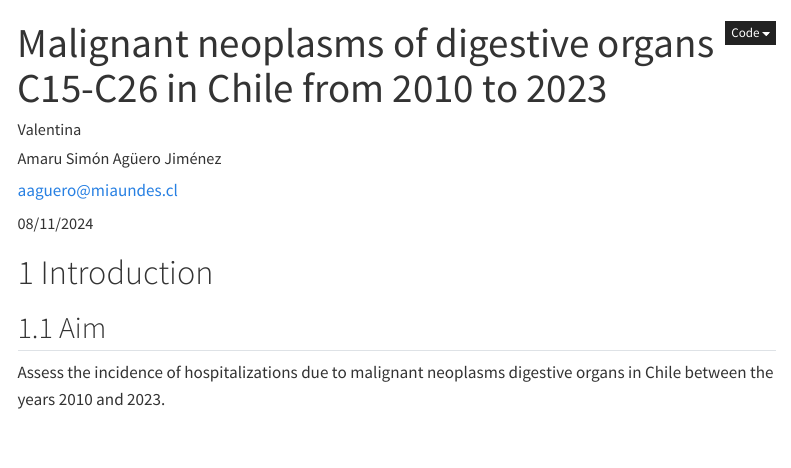
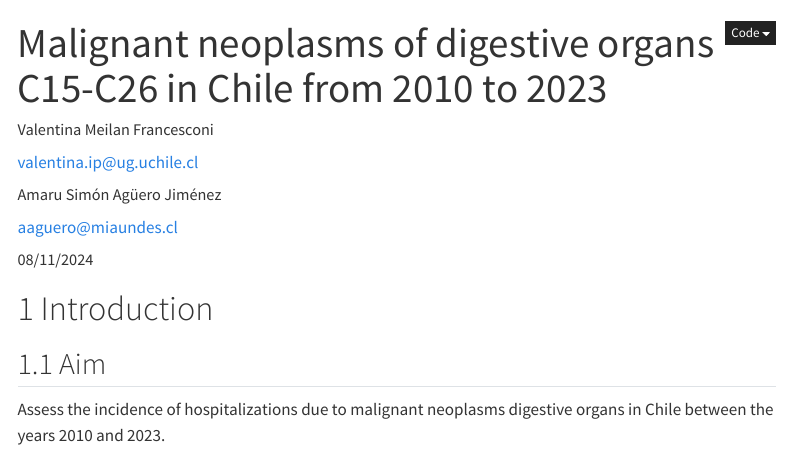
Before and after one commit to AmaruSimonAgueroJimenez/Malignant-neoplasms-of-digestive-organs-C15-C26-Chile-2010-2023, a Quarto document (docs/index.qmd): the page in a window 1100 px wide, from its top. Rendered offline with R 4.5, knitr and Pandoc in place of Quarto, with nearby package versions; the code chunks are not run, so their results and figures are left out; menus at the side of the page are left out.

Commit message:
24032025

```diff
--- a/docs/index.qmd
+++ b/docs/index.qmd
@@ -1,8 +1,9 @@
 ---
 title: "Malignant neoplasms of digestive organs C15-C26 in Chile from 2010 to 2023"
 author:
-  - name: "Valentina"
-    email: ""
+  - name: "Valentina Meilan Francesconi"
+    email: "valentina.ip@ug.uchile.cl "
+    orcid: "0000-0000-0000-0000"
   - name: "Amaru Simón Agüero Jiménez"
     email: "aaguero@miaundes.cl"
     orcid: "0000-0001-7336-1833"
```
Also changed, not shown: 6 other files.
